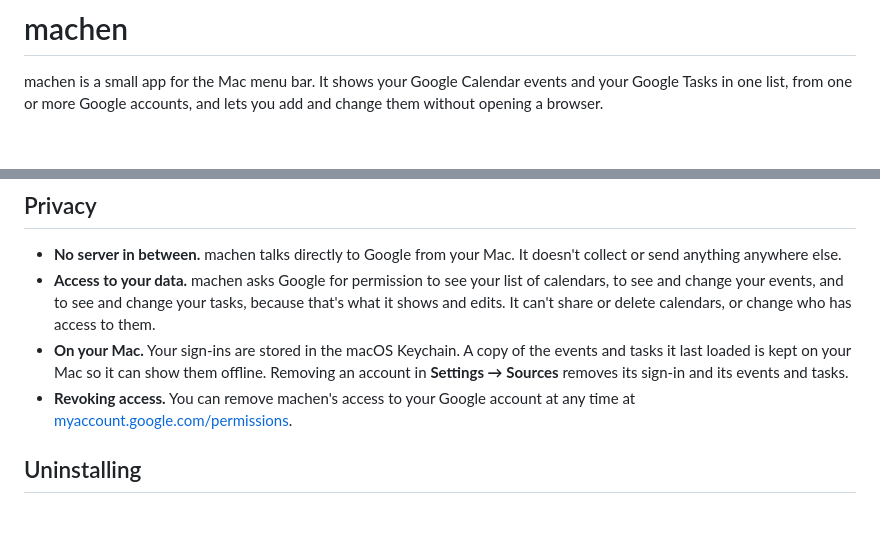
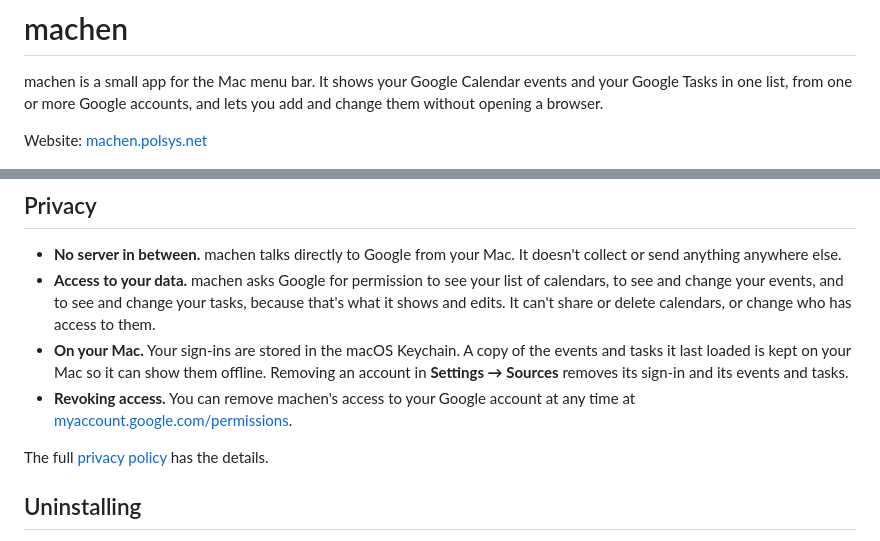
Before and after one commit to bernorieder/machen, a Markdown page: README.md, 2 parts joined by grey strips. Drawn GitHub-style; blank space fills up the shorter version.

```diff
--- a/README.md
+++ b/README.md
@@ -5,6 +5,8 @@
 # machen
 
 machen is a small app for the Mac menu bar. It shows your Google Calendar events and your Google Tasks in one list, from one or more Google accounts, and lets you add and change them without opening a browser.
+
+Website: [machen.polsys.net](https://machen.polsys.net)
 
 <p align="center">
   <img src="docs/screenshots/agenda-light.png" width="300" alt="machen in light mode: today's events, then open tasks grouped by list, with subtasks indented">
@@ -70,6 +72,8 @@ To start machen whenever you log in, turn on **Settings → General → Launch a
 - **On your Mac.** Your sign-ins are stored in the macOS Keychain. A copy of the events and tasks it last loaded is kept on your Mac so it can show them offline. Removing an account in **Settings → Sources** removes its sign-in and its events and tasks.
 - **Revoking access.** You can remove machen's access to your Google account at any time at [myaccount.google.com/permissions](https://myaccount.google.com/permissions).
 
+The full [privacy policy](https://machen.polsys.net/privacy.html) has the details.
+
 ## Uninstalling
 
 1. In machen, open **Settings → Sources** and click **Remove** next to each account. This removes your sign-ins and the saved events and tasks.
```
Also changed, not shown: docs/building.md (+11 -1 lines), docs/icon.png (added), docs/screenshots/settings-sources-dark.png (added), 6 other files.
